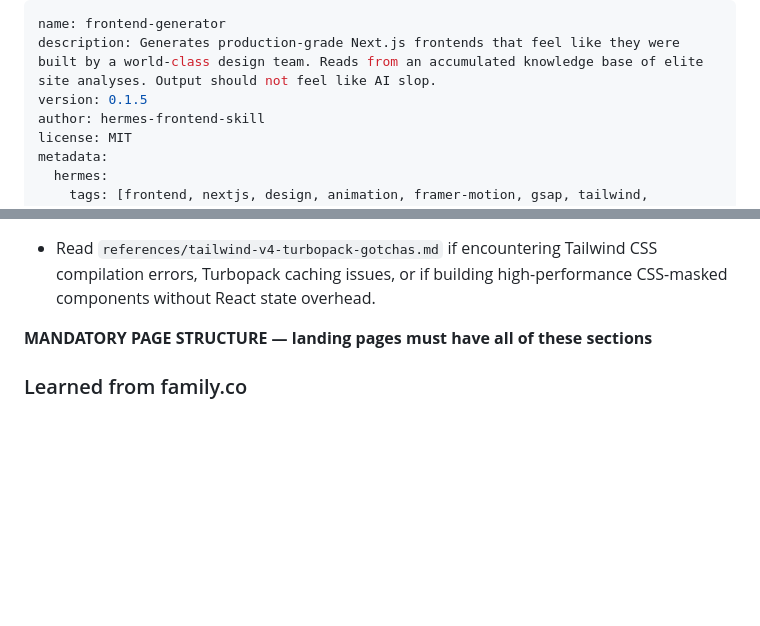
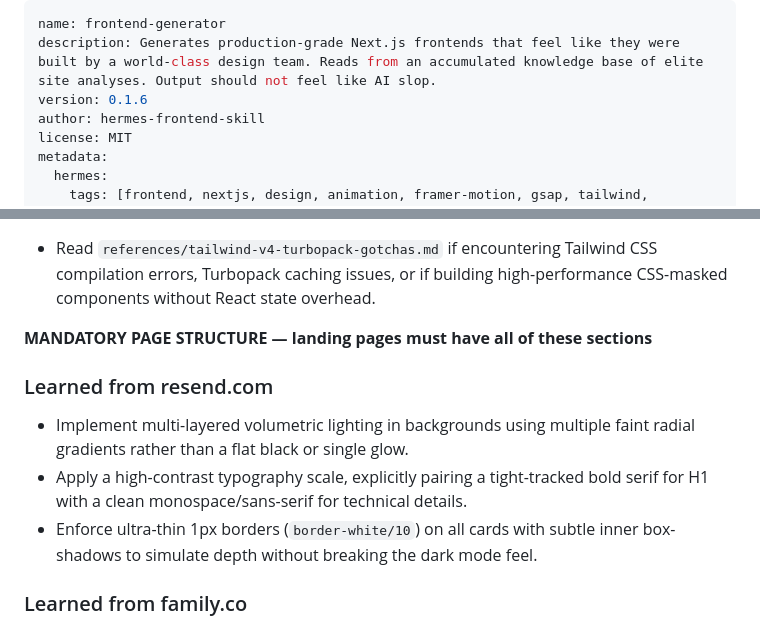
Before and after one commit to dhruv0206/world-class-frontend, a Markdown page: skills/frontend-generator/SKILL.md, 2 parts joined by grey strips. GitHub-like rendering; blank space fills up the shorter version.

Commit message:
learn: rules from resend.com — generator now v0.1.6

```diff
--- a/skills/frontend-generator/SKILL.md
+++ b/skills/frontend-generator/SKILL.md
@@ -1,7 +1,7 @@
 ---
 name: frontend-generator
 description: Generates production-grade Next.js frontends that feel like they were built by a world-class design team. Reads from an accumulated knowledge base of elite site analyses. Output should not feel like AI slop.
-version: 0.1.5
+version: 0.1.6
 author: hermes-frontend-skill
 license: MIT
 metadata:
@@ -153,6 +153,11 @@ tailwind.config.ts   ← custom design tokens
 
 **MANDATORY PAGE STRUCTURE — landing pages must have all of these sections**
 
+### Learned from resend.com
+- Implement multi-layered volumetric lighting in backgrounds using multiple faint radial gradients rather than a flat black or single glow.
+- Apply a high-contrast typography scale, explicitly pairing a tight-tracked bold serif for H1 with a clean monospace/sans-serif for technical details.
+- Enforce ultra-thin 1px borders (`border-white/10`) on all cards with subtle inner box-shadows to simulate depth without breaking the dark mode feel.
+
 ### Learned from family.co
 - Bento grids MUST use asymmetric row spans (e.g., `row-span-2` on the first item, standard on others) and minimum 40px internal padding to create dynamic tension.
 - Status pills/badges MUST use concentric ring shadows or glowing inner borders (`box-shadow: inset ...`) rather than flat solid borders.
```
Also changed, not shown: 1 other file.
